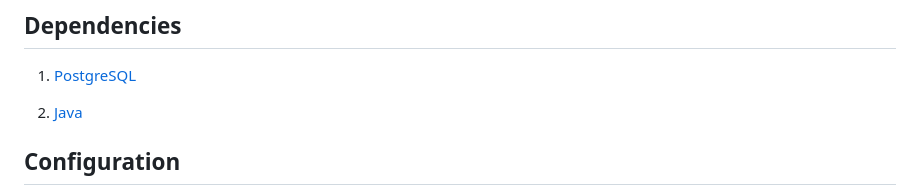
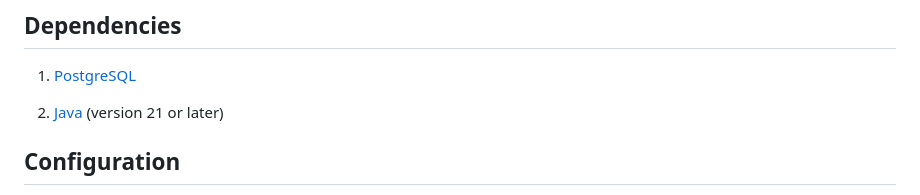
Before and after one commit to Crosslywere/Ace, a Markdown page: README.md, the part around the change. Rendered like a GitHub page.

Commit message:
Updated README.md with Java version required

```diff
--- a/README.md
+++ b/README.md
@@ -10,7 +10,7 @@ Things can be halted anytime by pressing `CTRL` + `C` in the host's terminal whi
 
 1. [PostgreSQL](https://www.postgresql.org/download/)
 
-2. [Java](https://www.oracle.com/ng/java/technologies/downloads/)
+2. [Java](https://www.oracle.com/ng/java/technologies/downloads/) (version 21 or later)
 
 ## Configuration
 
```
